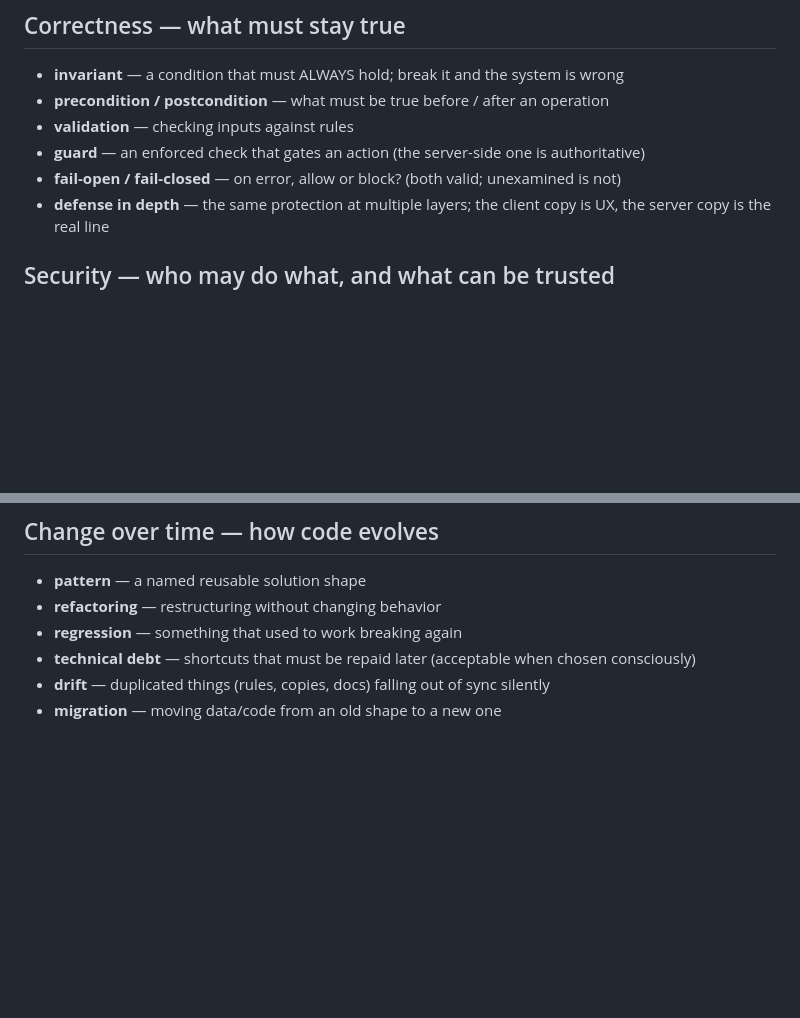
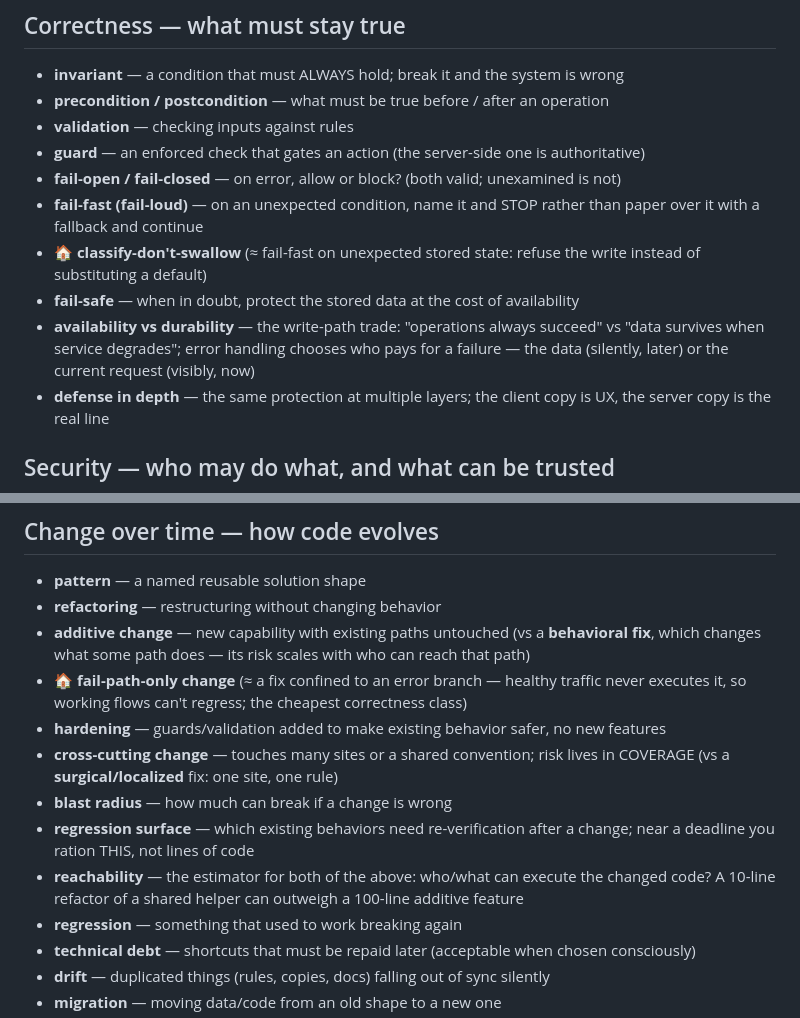
Before and after one commit to danielInstrumental/dev-notes, a Markdown page: skills/prompt-coaching/core-vocabulary.md, 2 parts joined by grey strips. GitHub-like rendering; blank space fills up the shorter version.

Commit message:
add change classes and error handling postures to the living maps
Co-Authored-By: Claude Fable 5 <noreply@anthropic.com>

```diff
--- a/skills/prompt-coaching/core-vocabulary.md
+++ b/skills/prompt-coaching/core-vocabulary.md
@@ -45,6 +45,14 @@ given in parentheses).
 - **validation** — checking inputs against rules
 - **guard** — an enforced check that gates an action (the server-side one is authoritative)
 - **fail-open / fail-closed** — on error, allow or block? (both valid; unexamined is not)
+- **fail-fast (fail-loud)** — on an unexpected condition, name it and STOP rather than paper over
+  it with a fallback and continue
+- 🏠 **classify-don't-swallow** (≈ fail-fast on unexpected stored state: refuse the write instead
+  of substituting a default)
+- **fail-safe** — when in doubt, protect the stored data at the cost of availability
+- **availability vs durability** — the write-path trade: "operations always succeed" vs "data
+  survives when service degrades"; error handling chooses who pays for a failure — the data
+  (silently, later) or the current request (visibly, now)
 - **defense in depth** — the same protection at multiple layers; the client copy is UX,
   the server copy is the real line
 
@@ -69,6 +77,18 @@ given in parentheses).
 
 - **pattern** — a named reusable solution shape
 - **refactoring** — restructuring without changing behavior
+- **additive change** — new capability with existing paths untouched (vs a **behavioral fix**,
+  which changes what some path does — its risk scales with who can reach that path)
+- 🏠 **fail-path-only change** (≈ a fix confined to an error branch — healthy traffic never
+  executes it, so working flows can't regress; the cheapest correctness class)
+- **hardening** — guards/validation added to make existing behavior safer, no new features
+- **cross-cutting change** — touches many sites or a shared convention; risk lives in COVERAGE
+  (vs a **surgical/localized** fix: one site, one rule)
+- **blast radius** — how much can break if a change is wrong
+- **regression surface** — which existing behaviors need re-verification after a change; near a
+  deadline you ration THIS, not lines of code
+- **reachability** — the estimator for both of the above: who/what can execute the changed code?
+  A 10-line refactor of a shared helper can outweigh a 100-line additive feature
 - **regression** — something that used to work breaking again
 - **technical debt** — shortcuts that must be repaid later (acceptable when chosen consciously)
 - **drift** — duplicated things (rules, copies, docs) falling out of sync silently
```
Also changed, not shown: skills/prompt-coaching/problem-classes.md (+12 -0 lines).
